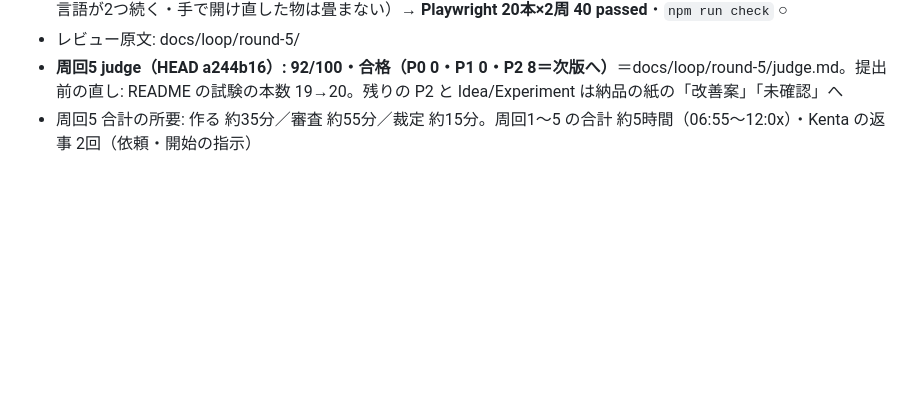
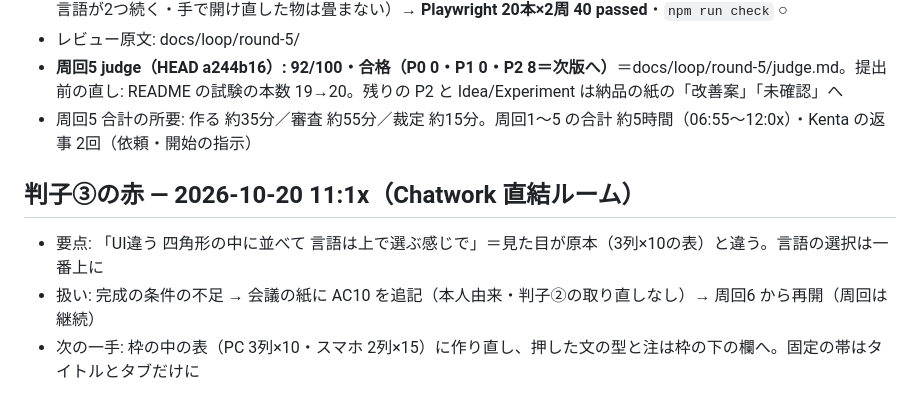
Before and after one commit to kentakun709/phrase30-app, a Markdown page: docs/LOOP_LOG.md, the part around the change. Rendered like a GitHub page; blank space fills up the shorter version.

```diff
--- a/docs/LOOP_LOG.md
+++ b/docs/LOOP_LOG.md
@@ -44,3 +44,8 @@
 - レビュー原文: docs/loop/round-5/
 - **周回5 judge（HEAD a244b16）: 92/100・合格（P0 0・P1 0・P2 8＝次版へ）**＝docs/loop/round-5/judge.md。提出前の直し: README の試験の本数 19→20。残りの P2 と Idea/Experiment は納品の紙の「改善案」「未確認」へ
 - 周回5 合計の所要: 作る 約35分／審査 約55分／裁定 約15分。周回1〜5 の合計 約5時間（06:55〜12:0x）・Kenta の返事 2回（依頼・開始の指示）
+
+## 判子③の赤 — 2026-10-20 11:1x（Chatwork 直結ルーム）
+- 要点: 「UI違う 四角形の中に並べて 言語は上で選ぶ感じで」＝見た目が原本（3列×10の表）と違う。言語の選択は一番上に
+- 扱い: 完成の条件の不足 → 会議の紙に AC10 を追記（本人由来・判子②の取り直しなし）→ 周回6 から再開（周回は継続）
+- 次の一手: 枠の中の表（PC 3列×10・スマホ 2列×15）に作り直し、押した文の型と注は枠の下の欄へ。固定の帯はタイトルとタブだけに
```
Also changed, not shown: docs/PIPELINE.md (+8 -5 lines).
